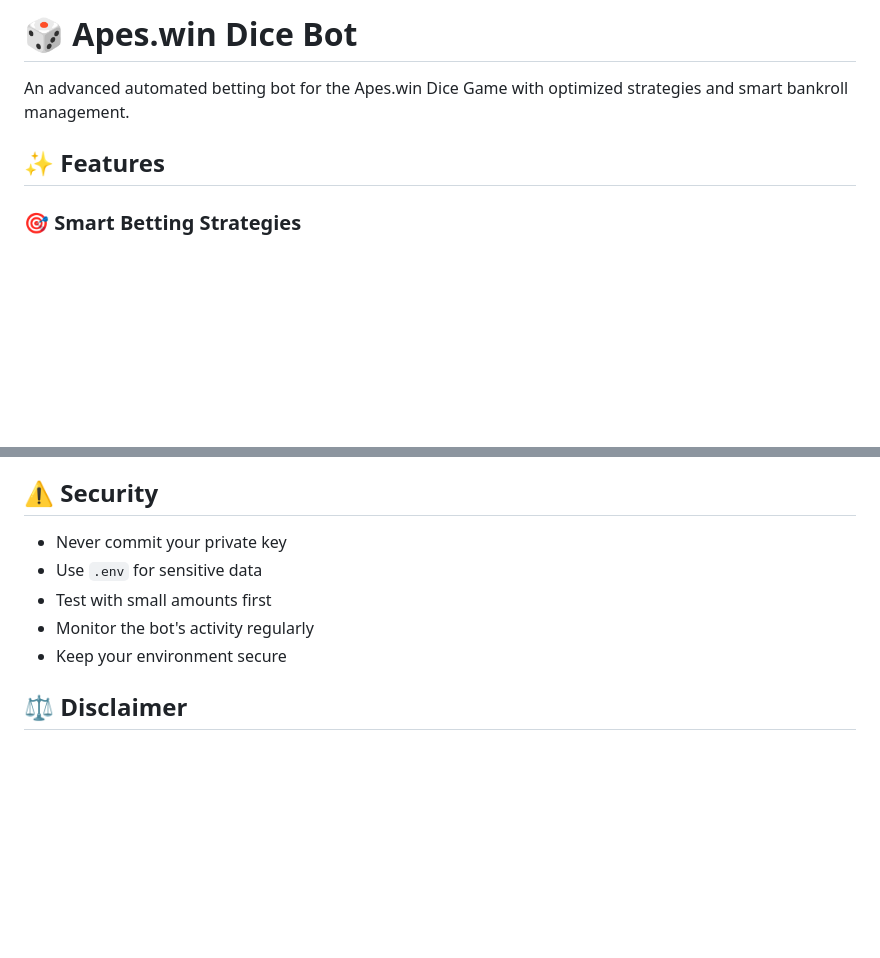
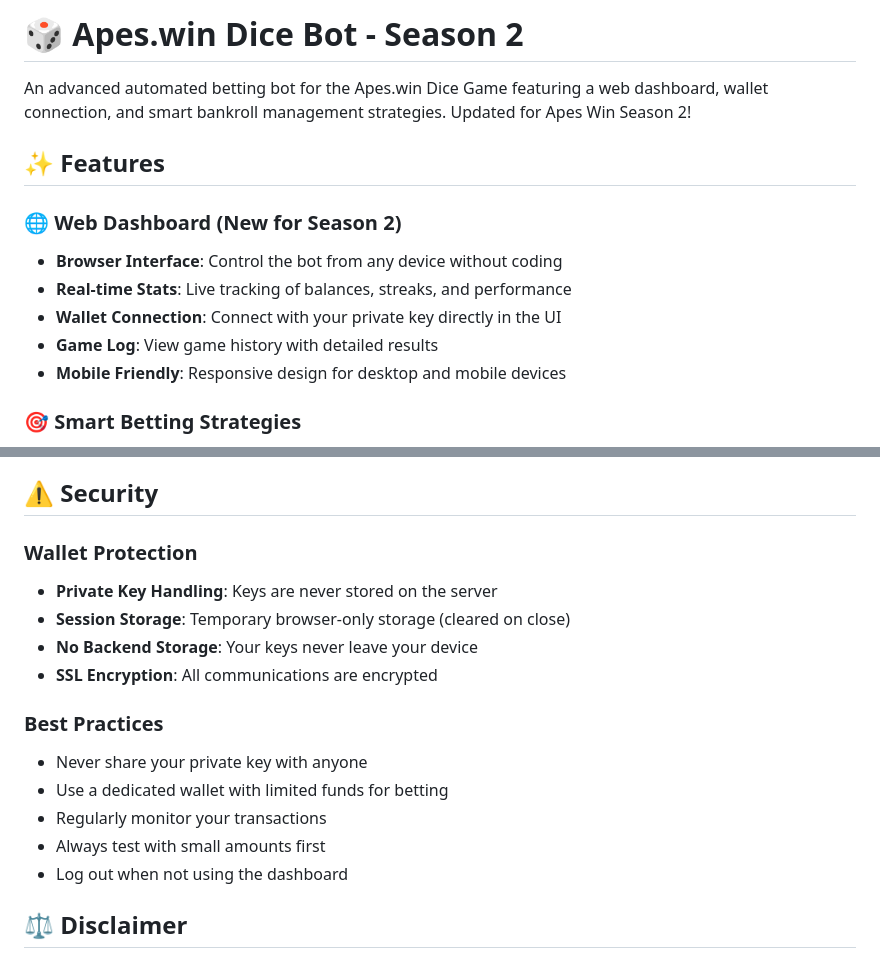
Before and after one commit to CryptoDoru/ApesWinPlayer, a Markdown page: README.md, 2 parts joined by grey strips. Drawn GitHub-style; blank space fills up the shorter version.

```diff
--- a/README.md
+++ b/README.md
@@ -1,8 +1,15 @@
-# 🎲 Apes.win Dice Bot
+# 🎲 Apes.win Dice Bot - Season 2
 
-An advanced automated betting bot for the Apes.win Dice Game with optimized strategies and smart bankroll management.
+An advanced automated betting bot for the Apes.win Dice Game featuring a web dashboard, wallet connection, and smart bankroll management strategies. Updated for Apes Win Season 2!
 
 ## ✨ Features
+
+### 🌐 Web Dashboard (New for Season 2)
+- **Browser Interface**: Control the bot from any device without coding
+- **Real-time Stats**: Live tracking of balances, streaks, and performance
+- **Wallet Connection**: Connect with your private key directly in the UI
+- **Game Log**: View game history with detailed results
+- **Mobile Friendly**: Responsive design for desktop and mobile devices
 
 ### 🎯 Smart Betting Strategies
 - **Dynamic Bet Sizing**: Automatically adjusts bets between 10-25% of balance
@@ -97,11 +159,18 @@ The bot provides detailed logging:
 
 ## ⚠️ Security
 
-- Never commit your private key
-- Use `.env` for sensitive data
-- Test with small amounts first
-- Monitor the bot's activity regularly
-- Keep your environment secure
+### Wallet Protection
+- **Private Key Handling**: Keys are never stored on the server
+- **Session Storage**: Temporary browser-only storage (cleared on close)
+- **No Backend Storage**: Your keys never leave your device
+- **SSL Encryption**: All communications are encrypted
+
+### Best Practices
+- Never share your private key with anyone
+- Use a dedicated wallet with limited funds for betting
+- Regularly monitor your transactions
+- Always test with small amounts first
+- Log out when not using the dashboard
 
 ## ⚖️ Disclaimer
 
```
Also changed, not shown: other parts of README.md (+82 -27 lines).
